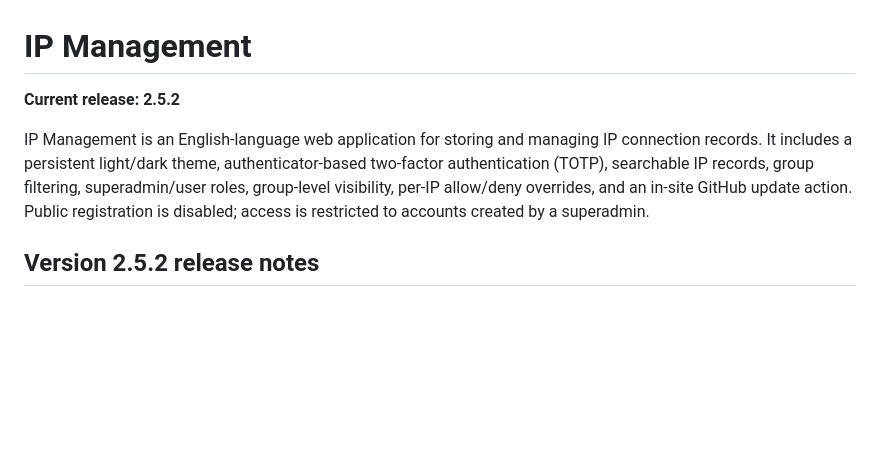
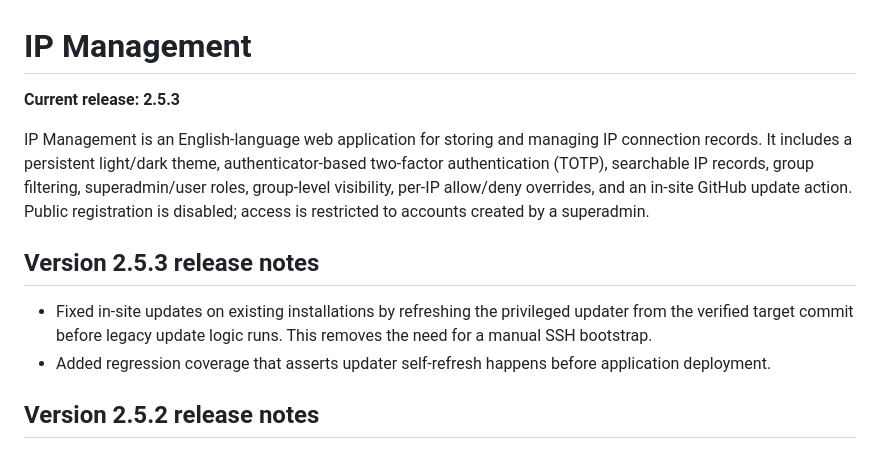
Before and after one commit to AmiRaiZo/IP-Management, a Markdown page: README.md, the part around the change. Drawn GitHub-style; blank space fills up the shorter version.

Commit message:
Document v2.5.3 in-site updater recovery fix

```diff
--- a/README.md
+++ b/README.md
@@ -1,8 +1,13 @@
 # IP Management
 
-**Current release: 2.5.2**
+**Current release: 2.5.3**
 
 IP Management is an English-language web application for storing and managing IP connection records. It includes a persistent light/dark theme, authenticator-based two-factor authentication (TOTP), searchable IP records, group filtering, superadmin/user roles, group-level visibility, per-IP allow/deny overrides, and an in-site GitHub update action. Public registration is disabled; access is restricted to accounts created by a superadmin.
+
+## Version 2.5.3 release notes
+
+- Fixed in-site updates on existing installations by refreshing the privileged updater from the verified target commit before legacy update logic runs. This removes the need for a manual SSH bootstrap.
+- Added regression coverage that asserts updater self-refresh happens before application deployment.
 
 ## Version 2.5.2 release notes
 
```
